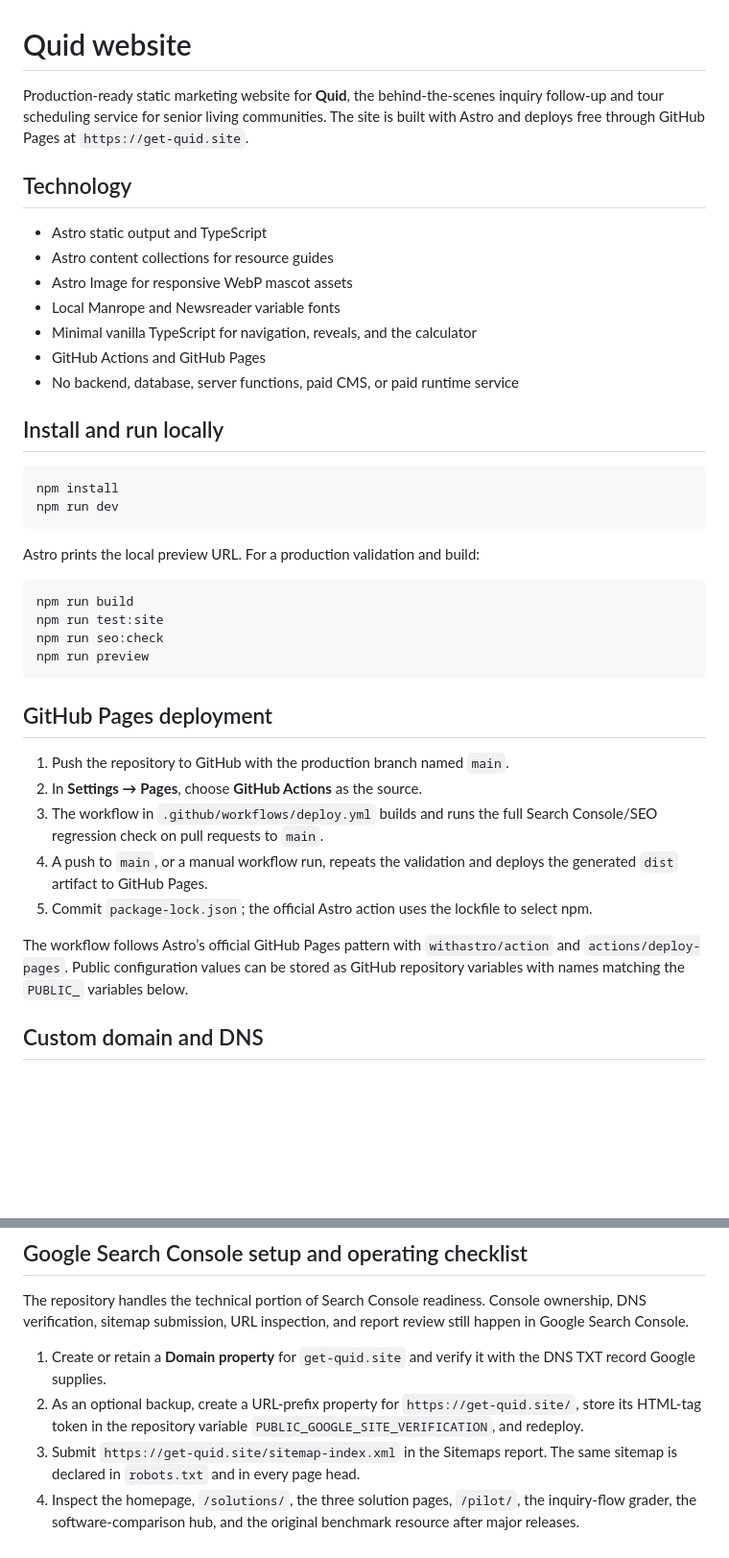
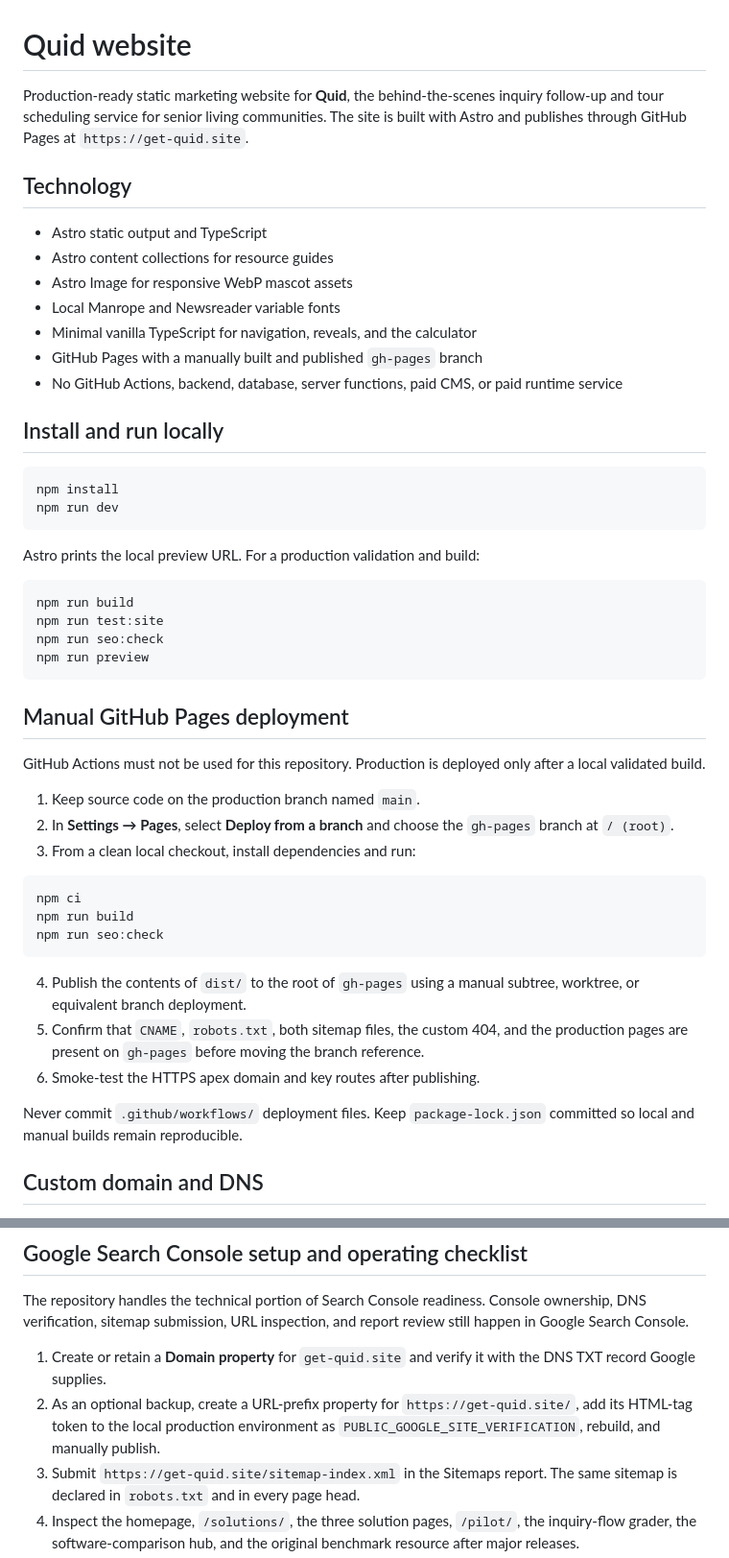
Before and after one commit to Awmair/Quid, a Markdown page: README.md, 2 parts joined by grey strips. Shown at 96% size. GitHub-like rendering; blank space fills up the shorter version.

Commit message:
Document manual validated deployment without GitHub Actions

````diff
--- a/README.md
+++ b/README.md
@@ -1,6 +1,6 @@
 # Quid website
 
-Production-ready static marketing website for **Quid**, the behind-the-scenes inquiry follow-up and tour scheduling service for senior living communities. The site is built with Astro and deploys free through GitHub Pages at `https://get-quid.site`.
+Production-ready static marketing website for **Quid**, the behind-the-scenes inquiry follow-up and tour scheduling service for senior living communities. The site is built with Astro and publishes through GitHub Pages at `https://get-quid.site`.
 
 ## Technology
 
@@ -9,8 +9,8 @@ Production-ready static marketing website for **Quid**, the behind-the-scenes in
 - Astro Image for responsive WebP mascot assets
 - Local Manrope and Newsreader variable fonts
 - Minimal vanilla TypeScript for navigation, reveals, and the calculator
-- GitHub Actions and GitHub Pages
-- No backend, database, server functions, paid CMS, or paid runtime service
+- GitHub Pages with a manually built and published `gh-pages` branch
+- No GitHub Actions, backend, database, server functions, paid CMS, or paid runtime service
 
 ## Install and run locally
 
@@ -28,15 +28,25 @@ npm run seo:check
 npm run preview
 ```
 
-## GitHub Pages deployment
+## Manual GitHub Pages deployment
 
-1. Push the repository to GitHub with the production branch named `main`.
-2. In **Settings → Pages**, choose **GitHub Actions** as the source.
-3. The workflow in `.github/workflows/deploy.yml` builds and runs the full Search Console/SEO regression check on pull requests to `main`.
-4. A push to `main`, or a manual workflow run, repeats the validation and deploys the generated `dist` artifact to GitHub Pages.
-5. Commit `package-lock.json`; the official Astro action uses the lockfile to select npm.
+GitHub Actions must not be used for this repository. Production is deployed only after a local validated build.
 
-The workflow follows Astro’s official GitHub Pages pattern with `withastro/action` and `actions/deploy-pages`. Public configuration values can be stored as GitHub repository variables with names matching the `PUBLIC_` variables below.
+1. Keep source code on the production branch named `main`.
+2. In **Settings → Pages**, select **Deploy from a branch** and choose the `gh-pages` branch at `/ (root)`.
+3. From a clean local checkout, install dependencies and run:
+
+```bash
+npm ci
+npm run build
+npm run seo:check
+```
+
+4. Publish the contents of `dist/` to the root of `gh-pages` using a manual subtree, worktree, or equivalent branch deployment.
+5. Confirm that `CNAME`, `robots.txt`, both sitemap files, the custom 404, and the production pages are present on `gh-pages` before moving the branch reference.
+6. Smoke-test the HTTPS apex domain and key routes after publishing.
+
+Never commit `.github/workflows/` deployment files. Keep `package-lock.json` committed so local and manual builds remain reproducible.
 
 ## Custom domain and DNS
 
@@ -63,7 +73,7 @@ Do not put secrets in `PUBLIC_` variables. Search Console verification tokens ar
 The repository handles the technical portion of Search Console readiness. Console ownership, DNS verification, sitemap submission, URL inspection, and report review still happen in Google Search Console.
 
 1. Create or retain a **Domain property** for `get-quid.site` and verify it with the DNS TXT record Google supplies.
-2. As an optional backup, create a URL-prefix property for `https://get-quid.site/`, store its HTML-tag token in the repository variable `PUBLIC_GOOGLE_SITE_VERIFICATION`, and redeploy.
+2. As an optional backup, create a URL-prefix property for `https://get-quid.site/`, add its HTML-tag token to the local production environment as `PUBLIC_GOOGLE_SITE_VERIFICATION`, rebuild, and manually publish.
 3. Submit `https://get-quid.site/sitemap-index.xml` in the Sitemaps report. The same sitemap is declared in `robots.txt` and in every page head.
 4. Inspect the homepage, `/solutions/`, the three solution pages, `/pilot/`, the inquiry-flow grader, the software-comparison hub, and the original benchmark resource after major releases.
 5. Review Page indexing, Crawl stats, Core Web Vitals, HTTPS, Manual actions, Security issues, and Enhancements after deployment. Resolve template-level problems in code rather than validating URLs one by one.
````
